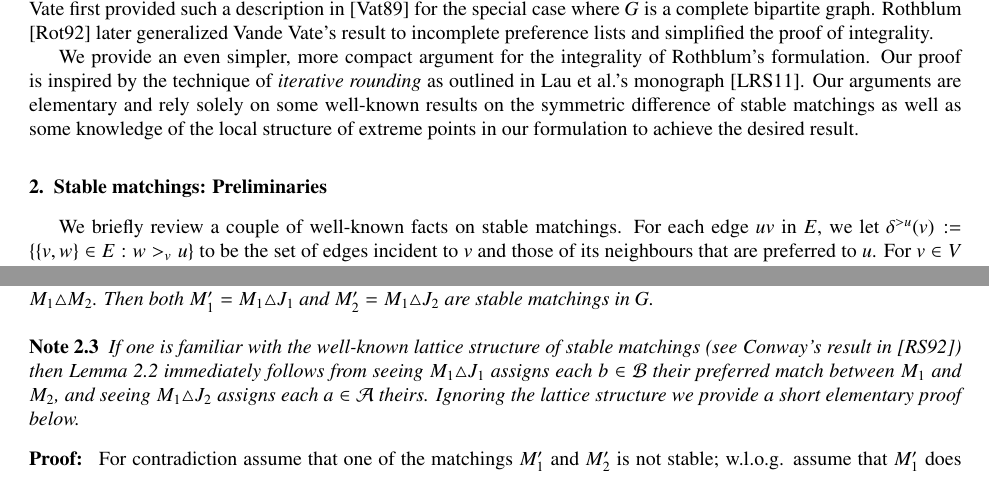
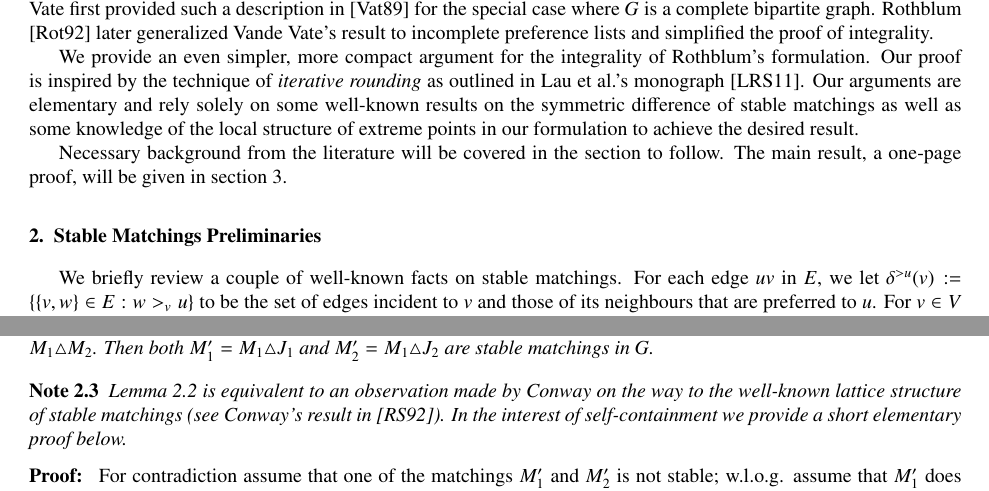
Before and after one commit to tothw/stable-matching-polytope, a LaTeX paper (StableMatchingPolytope.tex): two parts of pages 1 and 2 of 4, joined at a grey line, cut so that both start at the same text. Compiled offline with pdfLaTeX.

Commit message:
Merged sections 2 and 3.
Revised note based on feedback.
Added line to intro saying whats to be done in sections which follow

```diff
--- a/StableMatchingPolytope.tex
+++ b/StableMatchingPolytope.tex
@@ -138,7 +138,9 @@ rely solely on some well-known results on the symmetric difference
 of stable matchings as well as some knowledge of the local structure
 of extreme points in our formulation to achieve the desired result.
 
-\section{Stable matchings: Preliminaries}
+Necessary background from the literature will be covered in the section to follow. The main result, a one-page proof, will be given in section \ref{section:theorem}.
+
+\section{Stable Matchings Preliminaries}
 
 We briefly review a couple of well-known facts on stable matchings.
 For each edge $uv$ in $E$, we let
@@ -308,7 +310,7 @@ for all $a \in V(C) \cap \cA$ and $v \in V(C) \cap \cB$.
   $M'_2=M_1\triangle J_2$ are stable matchings in $G$.
 \end{lemma}
 
-\begin{note}If one is familiar with the well-known lattice structure of stable matchings (see Conway's result in \cite{roth1992two}) then Lemma \ref{lemma:sym_stable} immediately follows from seeing $M_1 \triangle J_1$ assigns each $b \in \mathcal{B}$ their preferred match between $M_1$ and $M_2$, and seeing $M_1 \triangle J_2$ assigns each $a \in \mathcal{A}$ theirs. Ignoring the lattice structure we provide a short elementary proof below.
+\begin{note}Lemma \ref{lemma:sym_stable} is equivalent to an observation made by Conway on the way to the well-known lattice structure of stable matchings (see Conway's result in \cite{roth1992two}). In the interest of self-containment we provide a short elementary proof below.
 \end{note}
 \begin{proof}
   For contradiction assume
```
Also changed, not shown: StableMatchingPolytope.tex (8 more changed lines).
